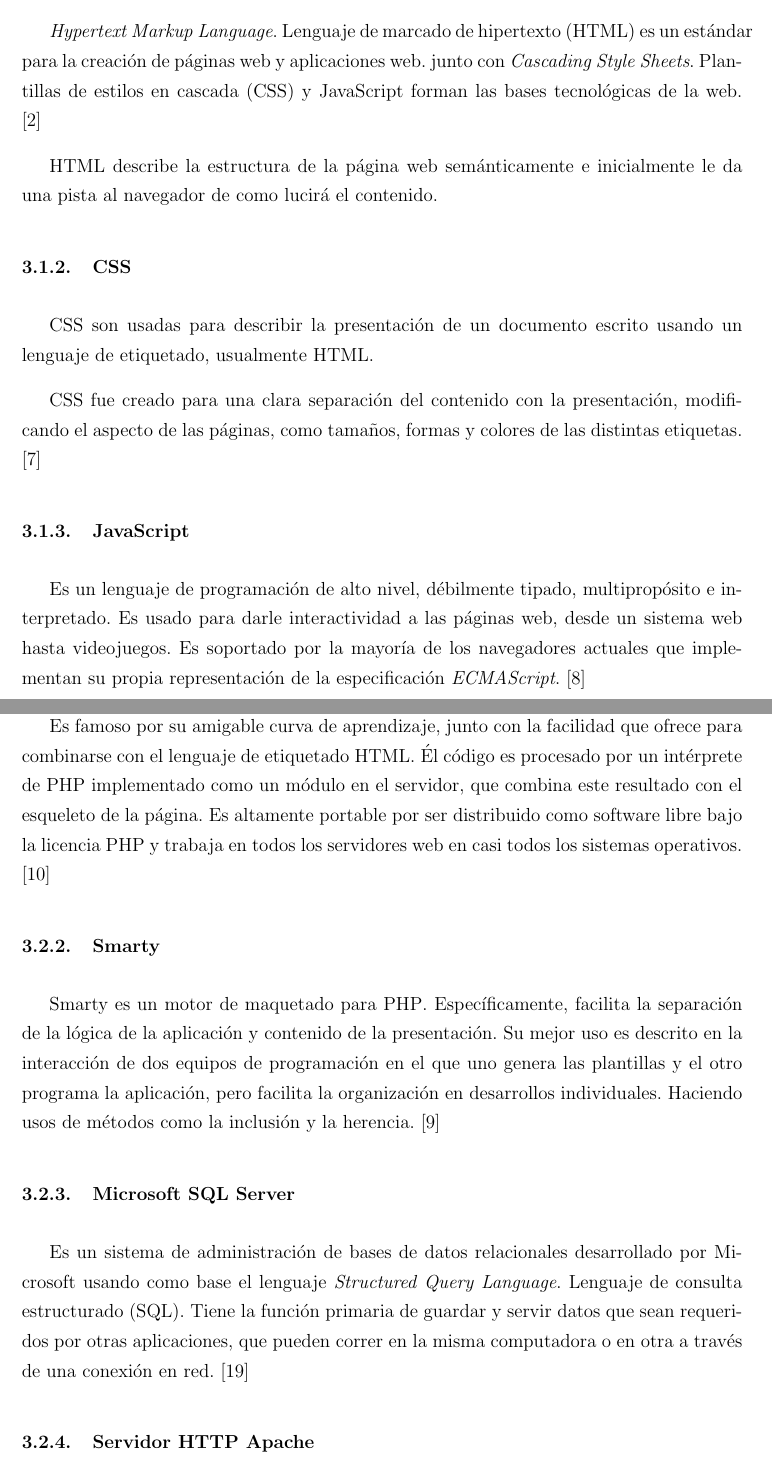
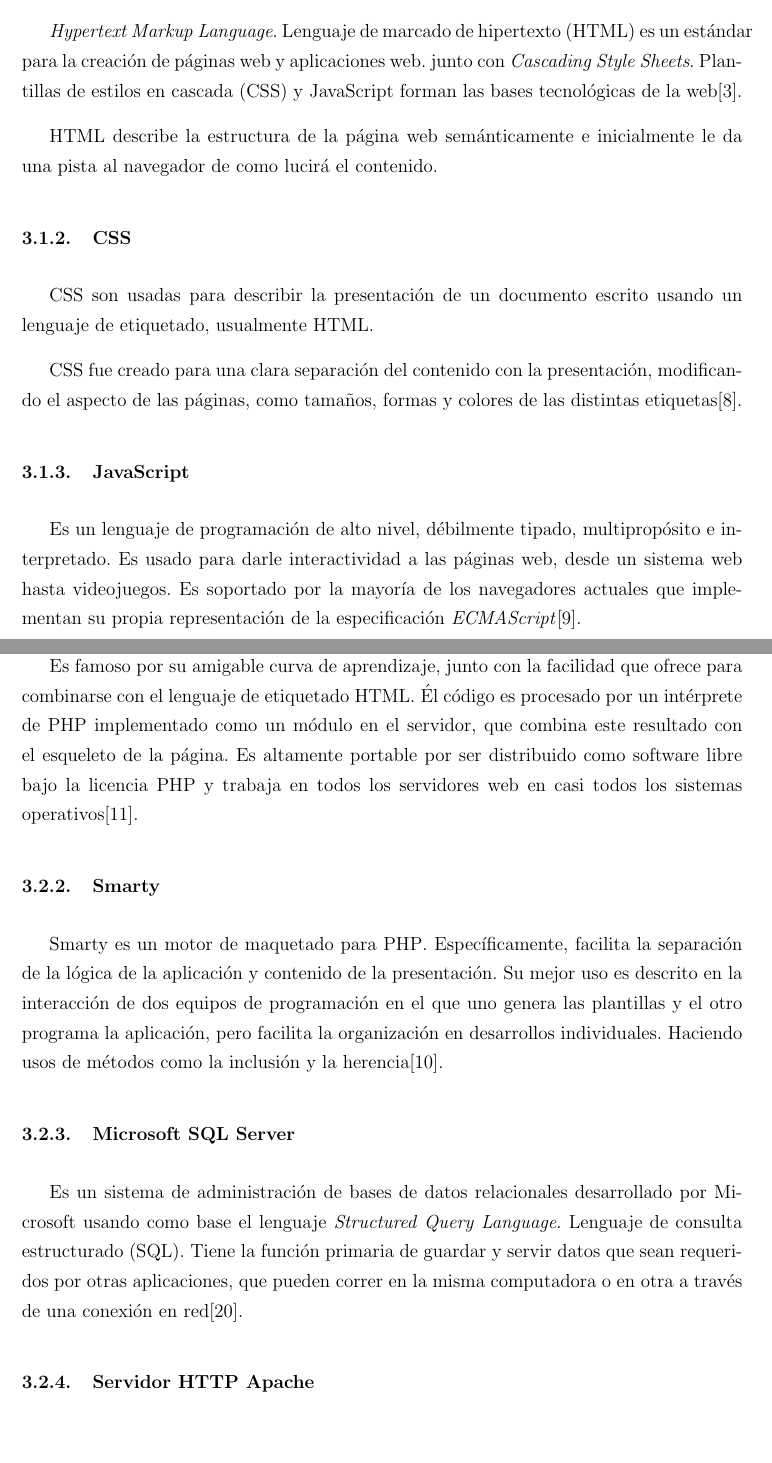
Before and after one commit to josepas/pasantia, a LaTeX book (main.tex, which reads capitulos/3.tex): two parts of pages 25 and 27 of 86, joined at a grey line, cut so that both start at the same text. Compiled offline with pdfLaTeX.

Commit message:
correcciones capitulo 2

```diff
--- a/capitulos/3.tex
+++ b/capitulos/3.tex
@@ -7,7 +7,7 @@ A continuación, se presentan los aspectos tecnológicos relacionados con el des
 
 \subsection{HTML}
 
-\gls{HTML} es un estándar para la creación de páginas web y aplicaciones web. junto con \gls{CSS} y JavaScript forman las bases tecnológicas de la web. \cite{bib:html}
+\gls{HTML} es un estándar para la creación de páginas web y aplicaciones web. junto con \gls{CSS} y JavaScript forman las bases tecnológicas de la web\cite{bib:html}.
 
 HTML describe la estructura de la página web semánticamente e inicialmente le da una pista al navegador de como lucirá el contenido.
 
@@ -15,9 +15,9 @@ HTML describe la estructura de la página web semánticamente e inicialmente le
 \subsection{CSS}
 \gls{CSS} son usadas para describir la presentación de un documento escrito usando un lenguaje de etiquetado, usualmente \gls{HTML}.
 
-\gls{CSS} fue creado para una clara separación del contenido con la presentación, modificando el aspecto de las páginas, como tamaños, formas y colores de las distintas etiquetas. \cite{bib:css}
+\gls{CSS} fue creado para una clara separación del contenido con la presentación, modificando el aspecto de las páginas, como tamaños, formas y colores de las distintas etiquetas\cite{bib:css}.
 
 \subsection{JavaScript}
-Es un lenguaje de programación de alto nivel, débilmente tipado, multipropósito e interpretado. Es usado para darle interactividad a las páginas web, desde un sistema web hasta videojuegos. Es soportado por la mayoría de los navegadores actuales que implementan su propia representación de la especificación \emph{ECMAScript}. \cite{bib:js}
+Es un lenguaje de programación de alto nivel, débilmente tipado, multipropósito e interpretado. Es usado para darle interactividad a las páginas web, desde un sistema web hasta videojuegos. Es soportado por la mayoría de los navegadores actuales que implementan su propia representación de la especificación \emph{ECMAScript}\cite{bib:js}.
 
 \subsection{AJAX}
@@ -37,14 +37,14 @@ Es un \emph{framework} de \gls{HTML}, \gls{CSS} y Javascript que facilita la con
 
 Es un lenguaje de programación multipropósito mayormente usado para la programación web como lenguaje para la ejecución de tareas en el servidor. Originalmente creado por Rasmus Lerdorf en 1994 y ahora es producido por el Equipo de producción de \gls{PHP}.
 
-Es famoso por su amigable curva de aprendizaje, junto con la facilidad que ofrece para combinarse con el lenguaje de etiquetado \gls{HTML}. Él código es procesado por un intérprete de \gls{PHP} implementado como un módulo en el servidor, que combina este resultado con el esqueleto de la página. Es altamente portable por ser distribuido como software libre bajo la licencia \gls{PHP} y trabaja en todos los servidores web en casi todos los sistemas operativos. \cite{bib:php}
+Es famoso por su amigable curva de aprendizaje, junto con la facilidad que ofrece para combinarse con el lenguaje de etiquetado \gls{HTML}. Él código es procesado por un intérprete de \gls{PHP} implementado como un módulo en el servidor, que combina este resultado con el esqueleto de la página. Es altamente portable por ser distribuido como software libre bajo la licencia \gls{PHP} y trabaja en todos los servidores web en casi todos los sistemas operativos\cite{bib:php}.
 
 \subsection{Smarty}
-Smarty es un motor de maquetado para \gls{PHP}. Específicamente, facilita la separación de la lógica de la aplicación y contenido de la presentación. Su mejor uso es descrito en la interacción de dos equipos de programación en el que uno genera las plantillas y el otro programa la aplicación, pero facilita la organización en desarrollos individuales. Haciendo usos de métodos como la inclusión y la herencia. \cite{bib:smarty}
+Smarty es un motor de maquetado para \gls{PHP}. Específicamente, facilita la separación de la lógica de la aplicación y contenido de la presentación. Su mejor uso es descrito en la interacción de dos equipos de programación en el que uno genera las plantillas y el otro programa la aplicación, pero facilita la organización en desarrollos individuales. Haciendo usos de métodos como la inclusión y la herencia\cite{bib:smarty}.
 
 \subsection{Microsoft SQL Server}
 
-Es un sistema de administración de bases de datos relacionales desarrollado por Microsoft usando como base el lenguaje \gls{SQL}. Tiene la función primaria de guardar y servir datos que sean requeridos por otras aplicaciones, que pueden correr en la misma computadora o en otra a través de una conexión en red. \cite{bib:mssql}
+Es un sistema de administración de bases de datos relacionales desarrollado por Microsoft usando como base el lenguaje \gls{SQL}. Tiene la función primaria de guardar y servir datos que sean requeridos por otras aplicaciones, que pueden correr en la misma computadora o en otra a través de una conexión en red\cite{bib:mssql}.
 
 \subsection{Servidor HTTP Apache}
 
```
Also changed, not shown: capitulos/3.tex (12 more changed lines).
